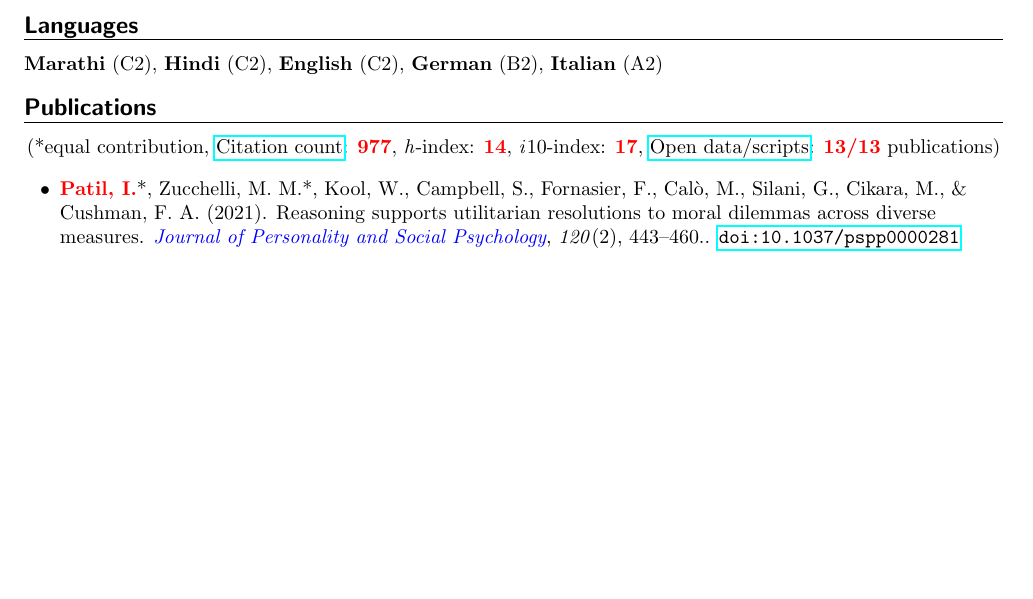
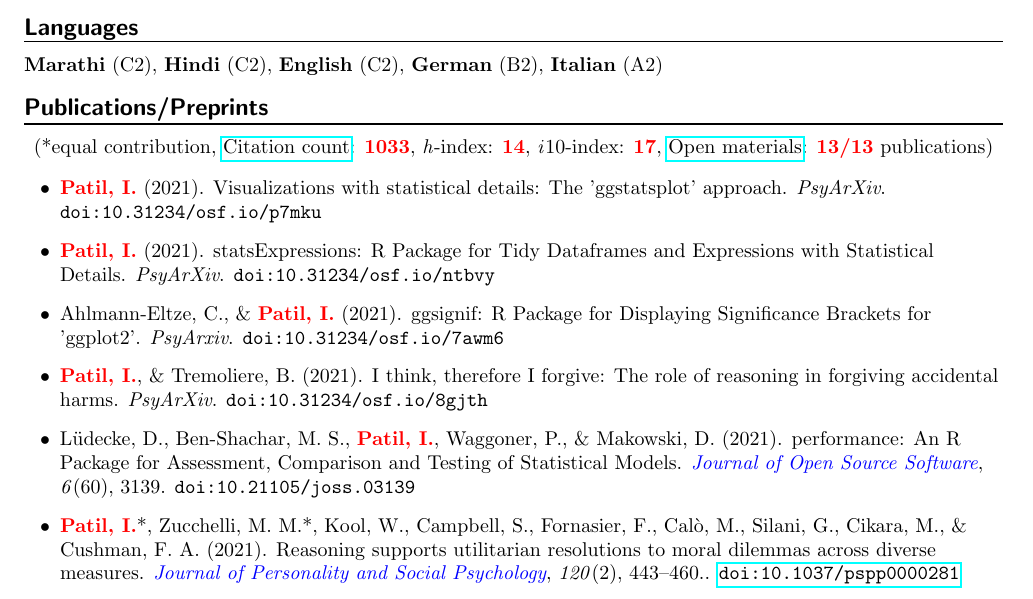
Before and after one commit to IndrajeetPatil/Indra_CV, a LaTeX CV (Indrajeet_Patil_CV.tex): part of page 1 of 5, cut so that both start at the same text, the shorter picture padded with empty space. Compiled offline with pdfLaTeX.

Commit message:
May update

```diff
--- a/Indrajeet_Patil_CV.tex
+++ b/Indrajeet_Patil_CV.tex
@@ -146,13 +146,23 @@
 	\heading{\textbf{Languages}}
 	\textbf{Marathi} (C2), \textbf{Hindi} (C2), \textbf{English} (C2), \textbf{German} (B2), \textbf{Italian} (A2)
 
-\heading{\textbf{Publications}}
+\heading{\textbf{Publications/Preprints}}
 
 	\begin{center}
-	(*equal contribution, \href{https://scholar.google.it/citations?user=kSYuYTUAAAAJ&hl=en&oi=ao}{Citation count}: \textbf{\textcolor{red}{977}}, \textit{h}-index: \textbf{\textcolor{red}{14}}, \textit{i}10-index: \textbf{\textcolor{red}{17}}, \href{https://osf.io/hk5f3/}{Open data/scripts}: \textbf{\textcolor{red}{13/13}} publications)
+	(*equal contribution, \href{https://scholar.google.it/citations?user=kSYuYTUAAAAJ&hl=en&oi=ao}{Citation count}: \textbf{\textcolor{red}{1033}}, \textit{h}-index: \textbf{\textcolor{red}{14}}, \textit{i}10-index: \textbf{\textcolor{red}{17}}, \href{https://osf.io/hk5f3/}{Open materials}: \textbf{\textcolor{red}{13/13}} publications)
 	\end{center}
 
 	\begin{itemize}
+
+	\item \textbf{\textcolor{red}{Patil, I.}} (2021). Visualizations with statistical details: The 'ggstatsplot' approach. \textit{PsyArXiv}. {\tt doi:10.31234/osf.io/p7mku}
+
+	\item \textbf{\textcolor{red}{Patil, I.}} (2021). statsExpressions: R Package for Tidy Dataframes and Expressions with Statistical Details. \textit{PsyArXiv}. {\tt doi:10.31234/osf.io/ntbvy}
+
+	\item Ahlmann-Eltze, C., \& \textbf{\textcolor{red}{Patil, I.}} (2021). ggsignif: R Package for Displaying Significance Brackets for 'ggplot2'. \textit{PsyArxiv}. {\tt doi:10.31234/osf.io/7awm6}
+
+	\item \textbf{\textcolor{red}{Patil, I.}}, \& Tremoliere, B. (2021). I think, therefore I forgive: The role of reasoning in forgiving accidental harms. \textit{PsyArXiv}. {\tt doi:10.31234/osf.io/8gjth}
+
+	\item Lüdecke, D., Ben-Shachar,  M. S., \textbf{\textcolor{red}{Patil, I.}}, Waggoner, P., \& Makowski, D. (2021). performance: An R Package for Assessment, Comparison and Testing of Statistical Models. \textit{\textcolor{blue}{Journal of Open Source Software}}, \textit{6}(60), 3139. {\tt doi:10.21105/joss.03139}
 
 	\item \textbf{\textcolor{red}{Patil, I.}}*, Zucchelli, M. M.*, Kool, W., Campbell, S., Fornasier, F., Cal\`{o}, M., Silani, G., Cikara, M., \& Cushman, F. A. (2021). Reasoning supports utilitarian resolutions to moral dilemmas across diverse measures. \textit{\textcolor{blue}{Journal of Personality and Social Psychology}}, \textit{120}(2), 443–460.. \href{https://www.researchgate.net/publication/338496843_Reasoning_supports_utilitarian_resolutions_to_moral_dilemmas_across_diverse_measures}{\tt doi:10.1037/pspp0000281}
 
```
Also changed, not shown: Indrajeet_Patil_Resume.tex (+1 -1 lines), Indrajeet_Patil_CV.pdf, Indrajeet_Patil_Resume.pdf, 8 other files.
